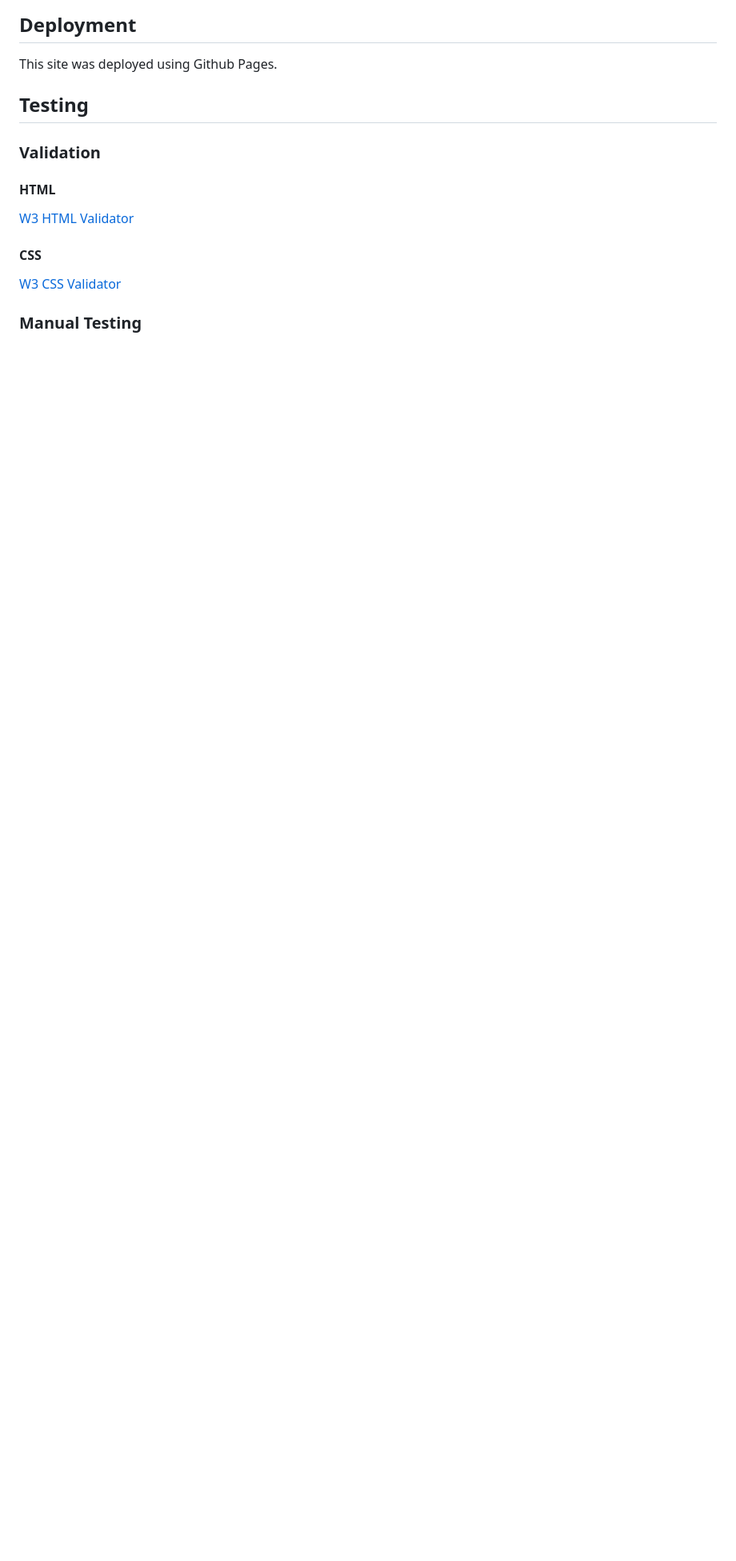
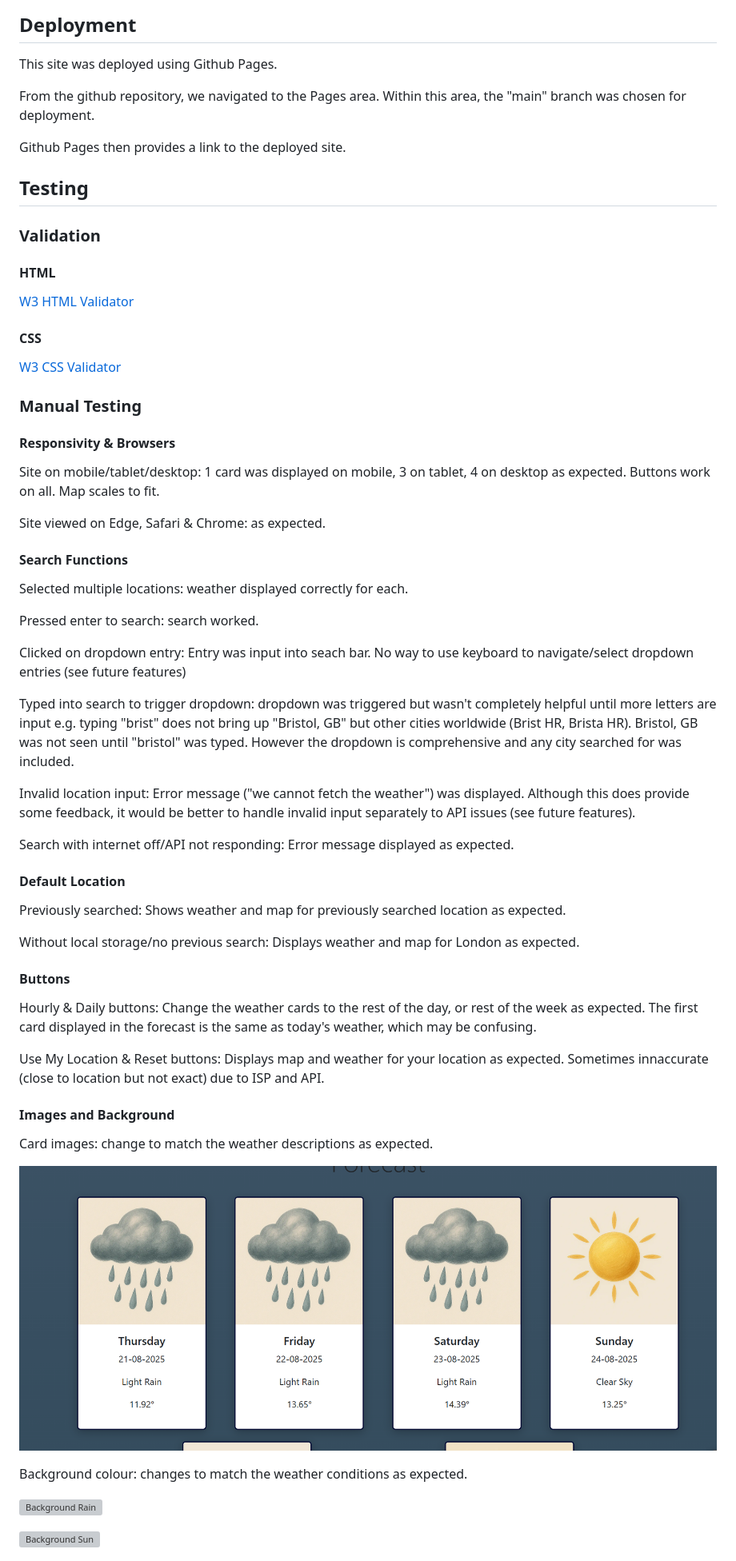
Before and after one commit to ShuaybAi/Weather-App, a Markdown page: README.md, the part around the change printed below. Shown: that part at 80% size. Rendered like a GitHub page; pictures changed too: documentation/card-images-weekly.png (added); blank space fills up the shorter version; grey boxes are pictures that could not be loaded.

Commit message:
Complete manual testing section readme

```diff
--- a/README.md
+++ b/README.md
@@ -150,6 +153,9 @@ This site was coded with HTML, CSS, and JavaScript.
 
 This site was deployed using Github Pages.
 
+From the github repository, we navigated to the Pages area. Within this area, the "main" branch was chosen for deployment.
+
+Github Pages then provides a link to the deployed site.
 
 
 ## Testing
@@ -167,4 +173,47 @@ This site was deployed using Github Pages.
 
 ### Manual Testing
 
+#### Responsivity & Browsers
 
+Site on mobile/tablet/desktop: 1 card was displayed on mobile, 3 on tablet, 4 on desktop as expected. Buttons work on all. Map scales to fit.
+
+Site viewed on Edge, Safari & Chrome: as expected.
+
+#### Search Functions
+
+Selected multiple locations: weather displayed correctly for each.
+
+Pressed enter to search: search worked.
+
+Clicked on dropdown entry: Entry was input into seach bar. No way to use keyboard to navigate/select dropdown entries (see future features)
+
+Typed into search to trigger dropdown: dropdown was triggered but wasn't completely helpful until more letters are input e.g. typing "brist" does not bring up "Bristol, GB" but other cities worldwide (Brist HR, Brista HR). Bristol, GB was not seen until "bristol" was typed. However the dropdown is comprehensive and any city searched for was included.
+
+Invalid location input: Error message ("we cannot fetch the weather") was displayed. Although this does provide some feedback, it would be better to handle invalid input separately to API issues (see future features).
+
+Search with internet off/API not responding: Error message displayed as expected.
+
+#### Default Location
+
+Previously searched: Shows weather and map for previously searched location as expected.
+
+Without local storage/no previous search: Displays weather and map for London as expected.
+
+#### Buttons
+
+Hourly & Daily buttons: Change the weather cards to the rest of the day, or rest of the week as expected. The first card displayed in the forecast is the same as today's weather, which may be confusing.
+
+Use My Location & Reset buttons: Displays map and weather for your location as expected. Sometimes innaccurate (close to location but not exact) due to ISP and API.
+
+#### Images and Background
+
+Card images: change to match the weather descriptions as expected.
+
+![Images match descriptions](documentation/card-images-weekly.png)
+
+Background colour: changes to match the weather conditions as expected.
+
+![Background Rain](documentation/background-rain.png)
+
+![Background Sun](documentation/background-sun.png)
+
```
Also changed, not shown: other parts of README.md (+7 -1 lines), documentation/card-images-hourly.png (added), 2 other files.
